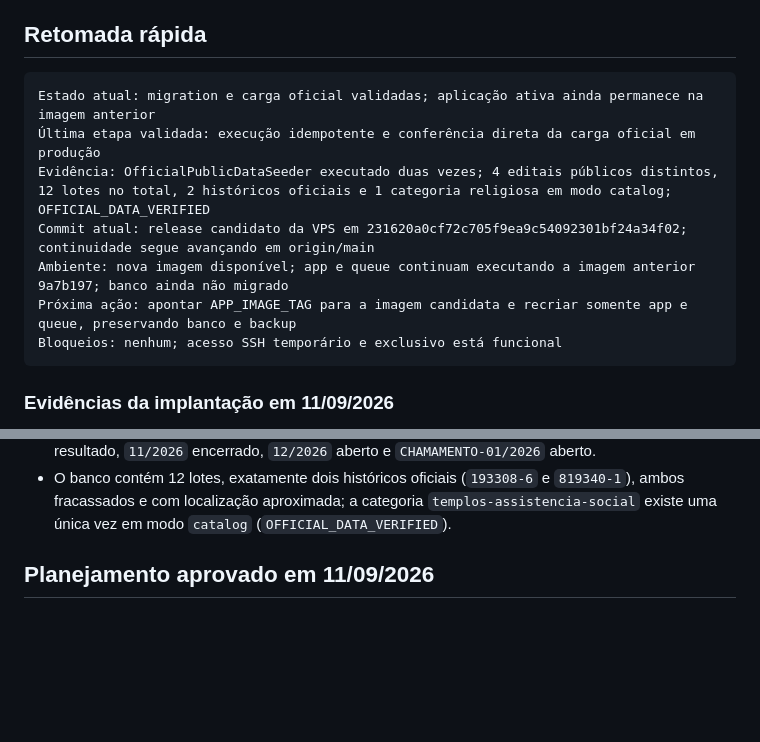
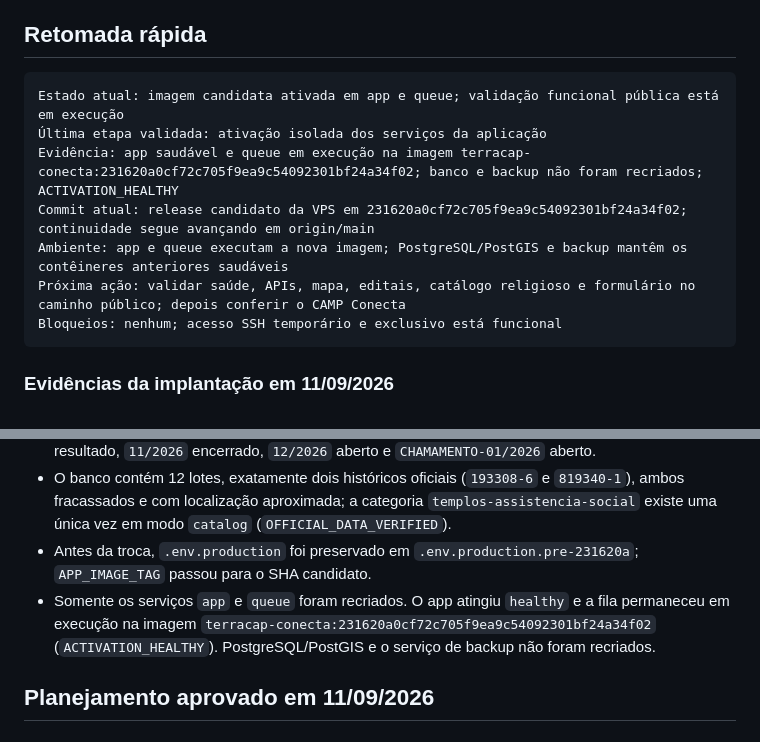
Before and after one commit to alsanches/terracapconecta, a Markdown page: PROJECT_CONTEXT.md, 2 parts joined by grey strips. Rendered like a GitHub page; blank space fills up the shorter version.

Commit message:
docs: registra ativacao da nova imagem

````diff
--- a/PROJECT_CONTEXT.md
+++ b/PROJECT_CONTEXT.md
@@ -5,12 +5,12 @@ Atualizado em: 2026-09-11
 ## Retomada rápida
 
 ```text
-Estado atual: migration e carga oficial validadas; aplicação ativa ainda permanece na imagem anterior
-Última etapa validada: execução idempotente e conferência direta da carga oficial em produção
-Evidência: OfficialPublicDataSeeder executado duas vezes; 4 editais públicos distintos, 12 lotes no total, 2 históricos oficiais e 1 categoria religiosa em modo catalog; OFFICIAL_DATA_VERIFIED
+Estado atual: imagem candidata ativada em app e queue; validação funcional pública está em execução
+Última etapa validada: ativação isolada dos serviços da aplicação
+Evidência: app saudável e queue em execução na imagem terracap-conecta:231620a0cf72c705f9ea9c54092301bf24a34f02; banco e backup não foram recriados; ACTIVATION_HEALTHY
 Commit atual: release candidato da VPS em 231620a0cf72c705f9ea9c54092301bf24a34f02; continuidade segue avançando em origin/main
-Ambiente: nova imagem disponível; app e queue continuam executando a imagem anterior 9a7b197; banco ainda não migrado
-Próxima ação: apontar APP_IMAGE_TAG para a imagem candidata e recriar somente app e queue, preservando banco e backup
+Ambiente: app e queue executam a nova imagem; PostgreSQL/PostGIS e backup mantêm os contêineres anteriores saudáveis
+Próxima ação: validar saúde, APIs, mapa, editais, catálogo religioso e formulário no caminho público; depois conferir o CAMP Conecta
 Bloqueios: nenhum; acesso SSH temporário e exclusivo está funcional
 ```
 
@@ -37,6 +37,8 @@ Bloqueios: nenhum; acesso SSH temporário e exclusivo está funcional
 - Somente `OfficialPublicDataSeeder` foi executado; uma segunda execução completa foi aprovada (`OFFICIAL_SEEDER_IDEMPOTENT_OK`), comprovando que a carga não duplica os registros.
 - A verificação SQL direta confirmou quatro editais públicos com quatro códigos distintos: `07/2026` em resultado, `11/2026` encerrado, `12/2026` aberto e `CHAMAMENTO-01/2026` aberto.
 - O banco contém 12 lotes, exatamente dois históricos oficiais (`193308-6` e `819340-1`), ambos fracassados e com localização aproximada; a categoria `templos-assistencia-social` existe uma única vez em modo `catalog` (`OFFICIAL_DATA_VERIFIED`).
+- Antes da troca, `.env.production` foi preservado em `.env.production.pre-231620a`; `APP_IMAGE_TAG` passou para o SHA candidato.
+- Somente os serviços `app` e `queue` foram recriados. O app atingiu `healthy` e a fila permaneceu em execução na imagem `terracap-conecta:231620a0cf72c705f9ea9c54092301bf24a34f02` (`ACTIVATION_HEALTHY`). PostgreSQL/PostGIS e o serviço de backup não foram recriados.
 
 ## Planejamento aprovado em 11/09/2026
 
````
